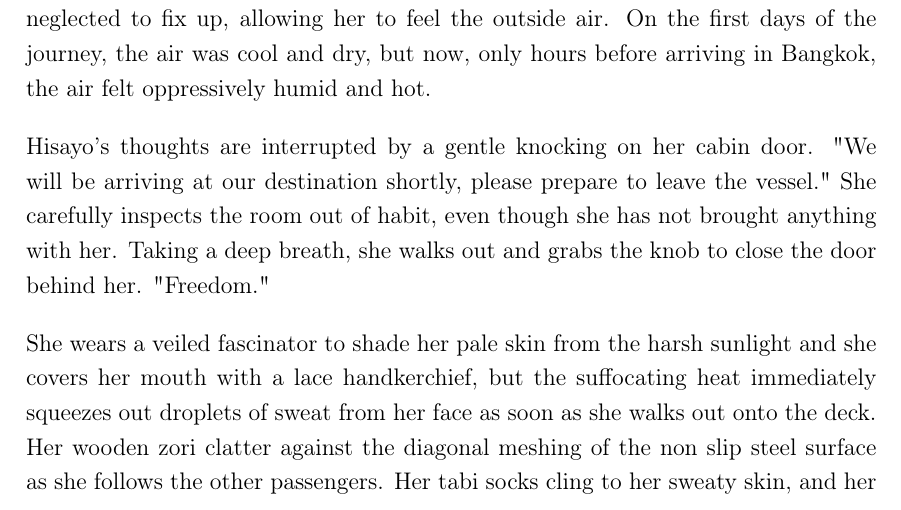
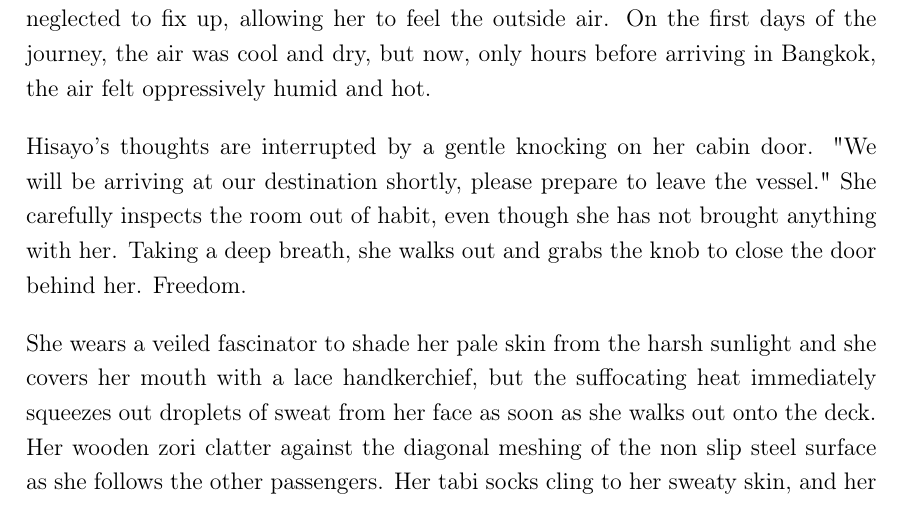
Before and after one commit to JansthcirlU/Writing, a LaTeX book (Bitten/Book/main.tex, which reads Bitten/Book/Chapters/the-foreigner.tex): part of page 3 of 7, cut so that both start at the same text. Compiled offline with pdfLaTeX.

Commit message:
Split up some lines, removed quotes from non-dialogue line.

```diff
--- a/Bitten/Book/Chapters/the-foreigner.tex
+++ b/Bitten/Book/Chapters/the-foreigner.tex
@@ -15,9 +15,10 @@ There was a small gap between the plates that housed Hisayo's quarters which the
 On the first days of the journey, the air was cool and dry, but now, only hours before arriving in Bangkok, the air felt oppressively humid and hot.
 
 Hisayo's thoughts are interrupted by a gentle knocking on her cabin door.
-"We will be arriving at our destination shortly, please prepare to leave the vessel." She carefully inspects the room out of habit, even though she has not brought anything with her.
+"We will be arriving at our destination shortly, please prepare to leave the vessel."
+She carefully inspects the room out of habit, even though she has not brought anything with her.
 Taking a deep breath, she walks out and grabs the knob to close the door behind her.
-"Freedom."
+Freedom.
 
 She wears a veiled fascinator to shade her pale skin from the harsh sunlight and she covers her mouth with a lace handkerchief, but the suffocating heat immediately squeezes out droplets of sweat from her face as soon as she walks out onto the deck.
 Her wooden zori clatter against the diagonal meshing of the non slip steel surface as she follows the other passengers.
```
